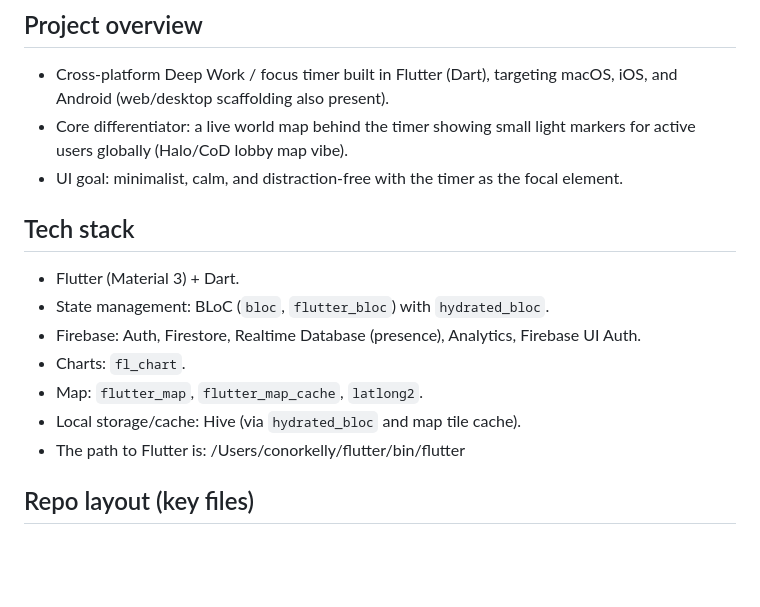
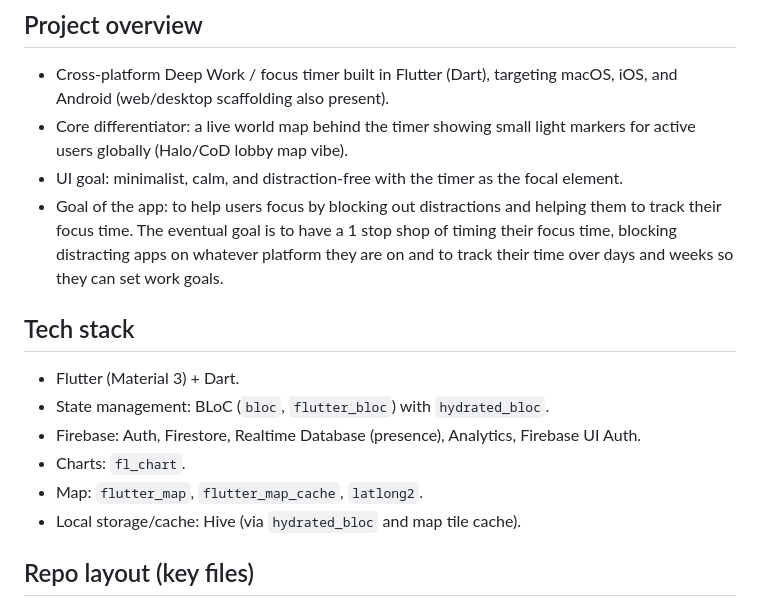
Before and after one commit to conor2405/Deep-Work-App-, a Markdown page: AGENTS.md, the part around the change. GitHub-like rendering; blank space fills up the shorter version.

```diff
--- a/AGENTS.md
+++ b/AGENTS.md
@@ -4,6 +4,7 @@
 - Cross-platform Deep Work / focus timer built in Flutter (Dart), targeting macOS, iOS, and Android (web/desktop scaffolding also present).
 - Core differentiator: a live world map behind the timer showing small light markers for active users globally (Halo/CoD lobby map vibe).
 - UI goal: minimalist, calm, and distraction-free with the timer as the focal element.
+- Goal of the app: to help users focus by blocking out distractions and helping them to track their focus time. The eventual goal is to have a 1 stop shop of timing their focus time, blocking distracting apps on whatever platform they are on and to track their time over days and weeks so they can set work goals.
 
 ## Tech stack
 - Flutter (Material 3) + Dart.
@@ -12,7 +13,7 @@
 - Charts: `fl_chart`.
 - Map: `flutter_map`, `flutter_map_cache`, `latlong2`.
 - Local storage/cache: Hive (via `hydrated_bloc` and map tile cache).
-- The path to Flutter is: /Users/conorkelly/flutter/bin/flutter
+
 
 ## Repo layout (key files)
 - `lib/main.dart`: app initialization, Firebase setup, DI, routes, theme.
```
